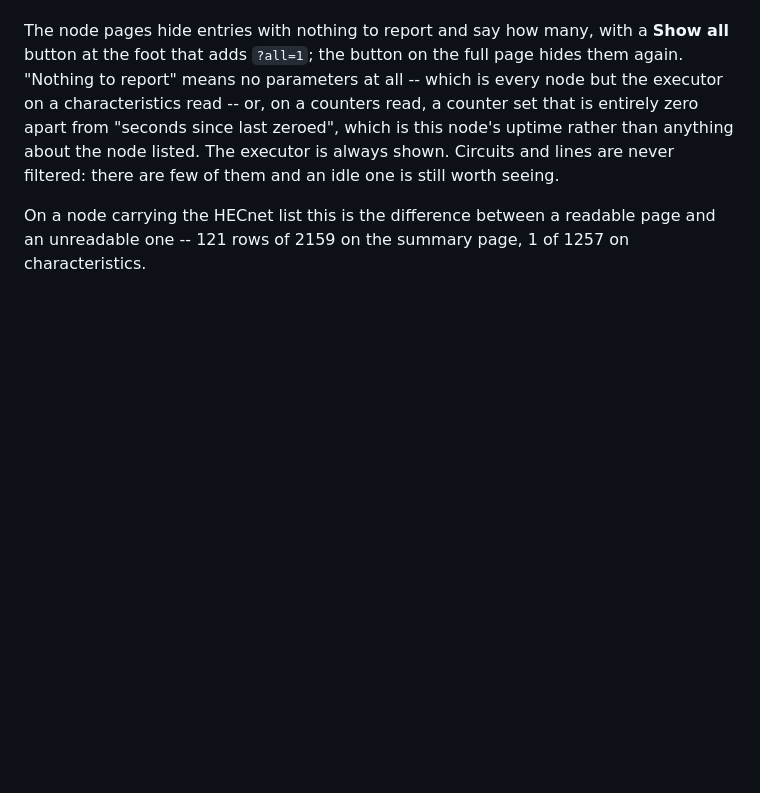
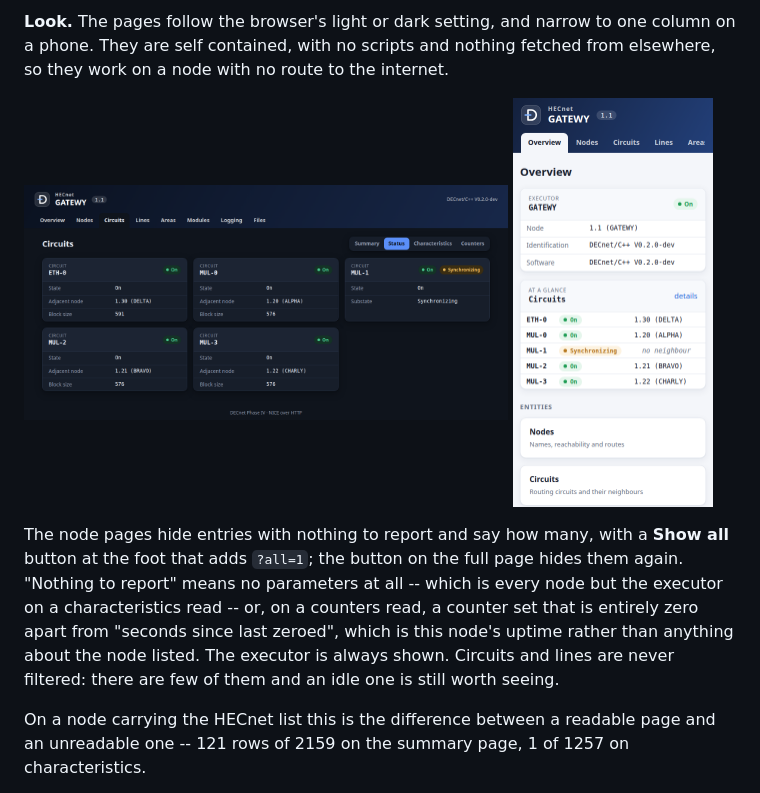
Before and after one commit to RichardPar/cppdecnet, a Markdown page: README.md, the part around one of its changes. GitHub-like rendering; pictures changed too: doc/images/web-dark.png (added), doc/images/web-phone.png (added); blank space fills up the shorter version.

```diff
--- a/README.md
+++ b/README.md
@@ -315,3 +365,12 @@ Each page accepts `?info=summary|status|char|counters`.
+**Look.** The pages follow the browser's light or dark setting, and
+narrow to one column on a phone. They are self contained, with no
+scripts and nothing fetched from elsewhere, so they work on a node with
+no route to the internet.
+
+<p>
+<img src="doc/images/web-dark.png" alt="Dark mode" width="68%">
+<img src="doc/images/web-phone.png" alt="On a phone" width="28%">
+</p>
 
 The node pages hide entries with nothing to report and say how many, with
 a **Show all** button at the foot that adds `?all=1`; the button on the
```
Also changed, not shown: other parts of README.md (+95 -18 lines), doc/images/web-circuits.png (added), doc/images/web-counters.png (added), doc/images/web-files.png (added), doc/images/web-overview.png (added).
